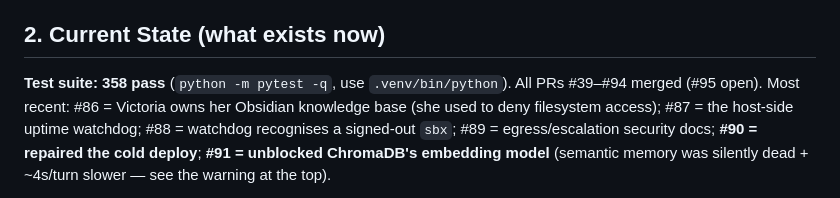
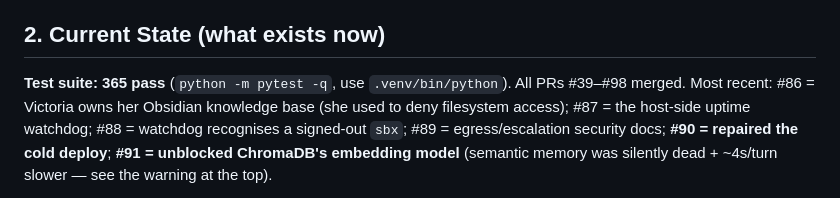
Before and after one commit to mmaxwell00/victoria-ai, a Markdown page: plans/HANDOFF.md, the part around the change. Drawn GitHub-style.

Commit message:
docs(handoff): fix the remaining stale count in section 2 (358 -> 365) + PR range
Co-Authored-By: Claude Opus 4.8 <noreply@anthropic.com>

```diff
--- a/plans/HANDOFF.md
+++ b/plans/HANDOFF.md
@@ -129,8 +129,8 @@ Obsidian-backed knowledge base.
 
 ## 2. Current State (what exists now)
 
-**Test suite: 358 pass** (`python -m pytest -q`, use `.venv/bin/python`).
-All PRs #39–#94 merged (#95 open). Most recent: #86 = Victoria owns her Obsidian knowledge base
+**Test suite: 365 pass** (`python -m pytest -q`, use `.venv/bin/python`).
+All PRs #39–#98 merged. Most recent: #86 = Victoria owns her Obsidian knowledge base
 (she used to deny filesystem access); #87 = the host-side uptime watchdog; #88 =
 watchdog recognises a signed-out `sbx`; #89 = egress/escalation security docs;
 **#90 = repaired the cold deploy**; **#91 = unblocked ChromaDB's embedding model**
```
